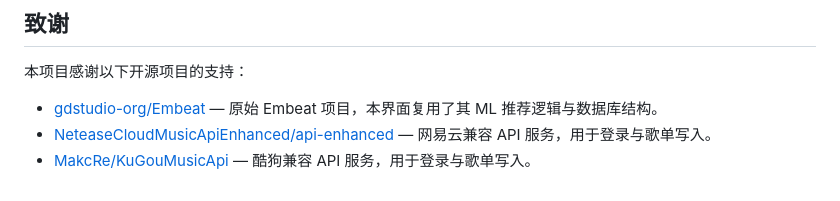
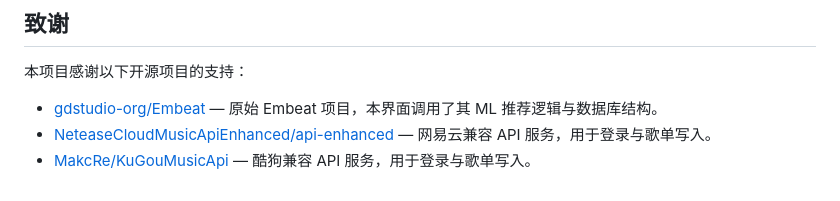
Before and after one commit to lkwodp/embeat-ui, a Markdown page: README.md, the part around one of its changes. Drawn GitHub-style.

```diff
--- a/README.md
+++ b/README.md
@@ -153,6 +153,6 @@ conda run -n embeat python -m unittest discover -s tests -q
 
 本项目感谢以下开源项目的支持：
 
-- [gdstudio-org/Embeat](https://github.com/gdstudio-org/Embeat) — 原始 Embeat 项目，本界面复用了其 ML 推荐逻辑与数据库结构。
+- [gdstudio-org/Embeat](https://github.com/gdstudio-org/Embeat) — 原始 Embeat 项目，本界面调用了其 ML 推荐逻辑与数据库结构。
 - [NeteaseCloudMusicApiEnhanced/api-enhanced](https://github.com/NeteaseCloudMusicApiEnhanced/api-enhanced) — 网易云兼容 API 服务，用于登录与歌单写入。
 - [MakcRe/KuGouMusicApi](https://github.com/MakcRe/KuGouMusicApi) — 酷狗兼容 API 服务，用于登录与歌单写入。
```
Also changed, not shown: other parts of README.md (+1 -1 lines).
